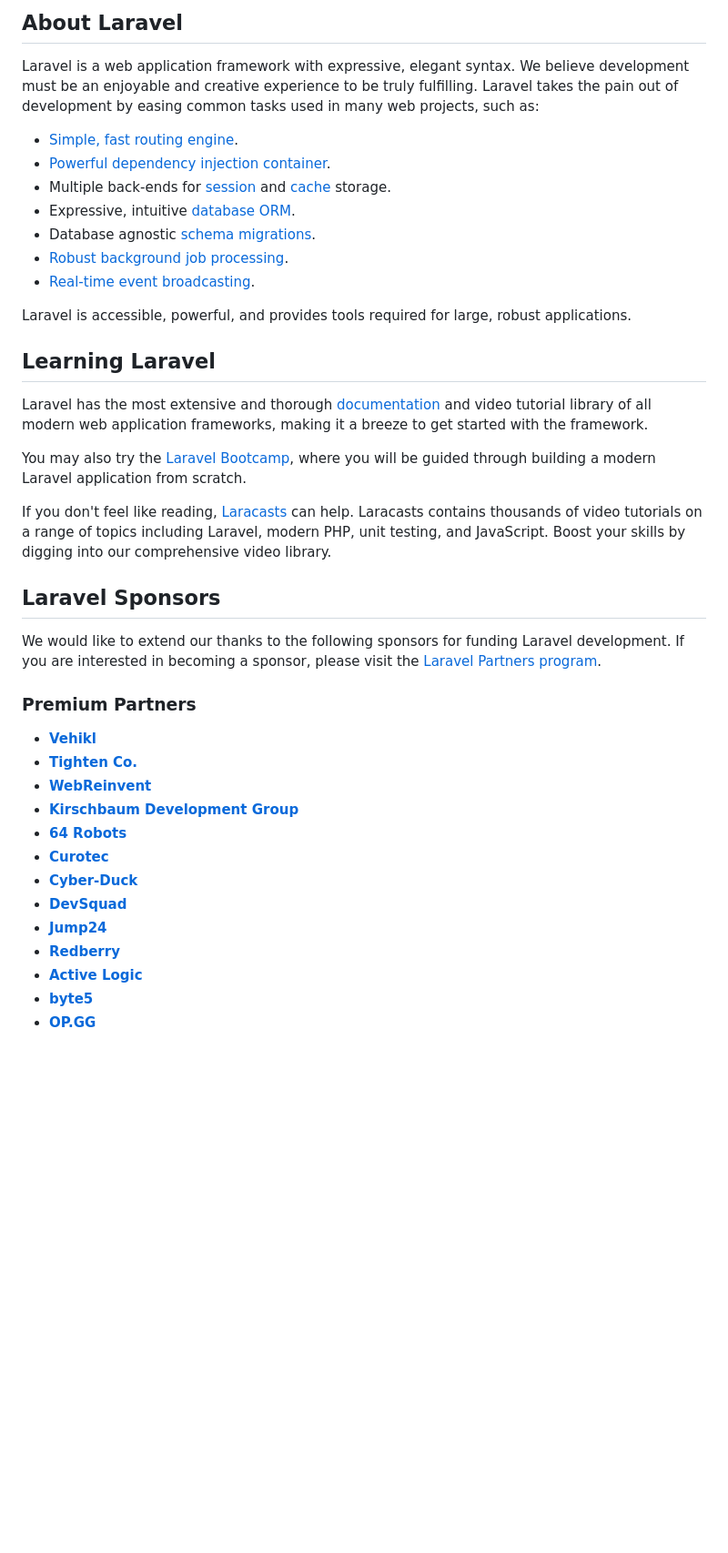
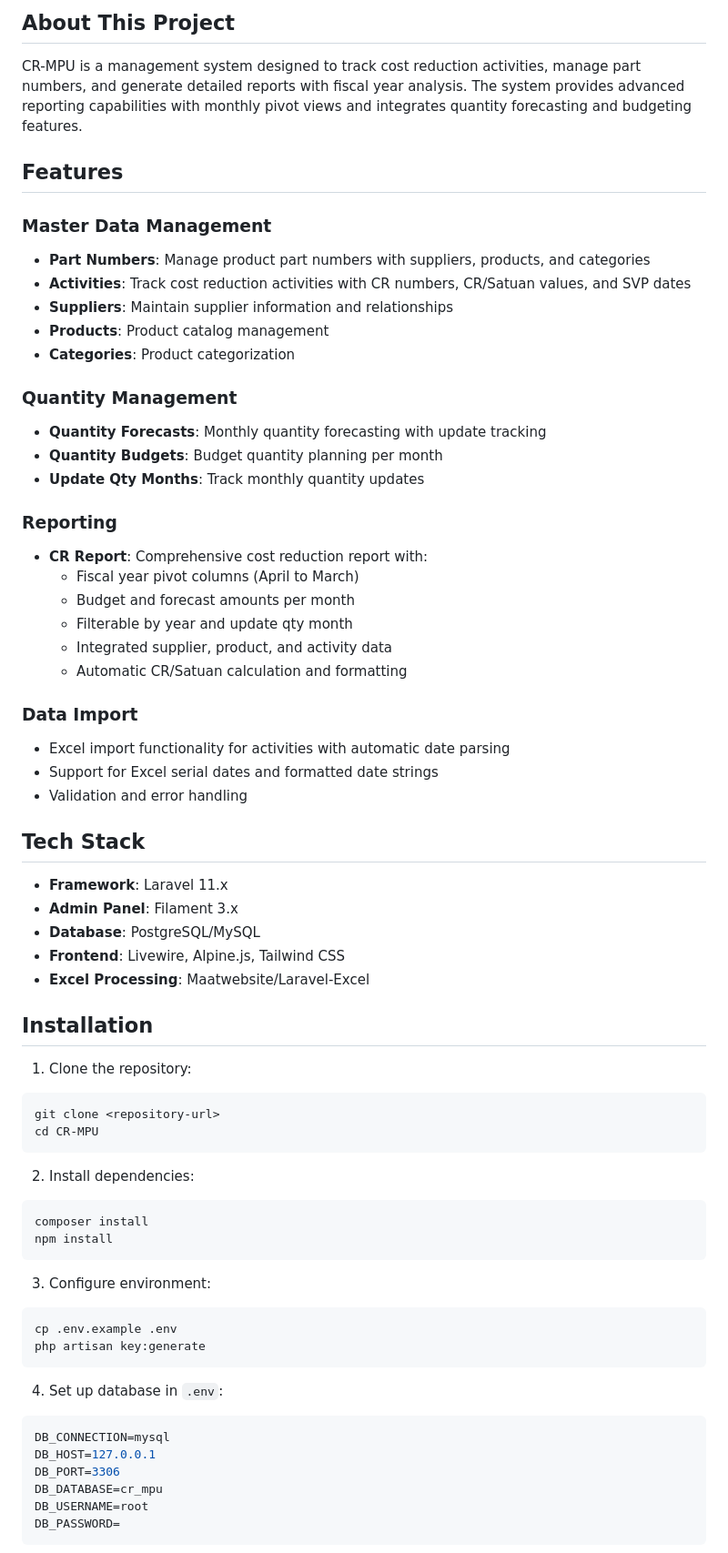
Before and after one commit to teguh2910/CR-MPU, a Markdown page: README.md, the part around one of its changes. Shown at 91% size. Drawn GitHub-style; blank space fills up the shorter version.

Commit message:
Update README.md to enhance project description, features, installation instructions, and usage guidelines

````diff
--- a/README.md
+++ b/README.md
@@ -9,42 +4,70 @@
 
-## About Laravel
+## About This Project
 
-Laravel is a web application framework with expressive, elegant syntax. We believe development must be an enjoyable and creative experience to be truly fulfilling. Laravel takes the pain out of development by easing common tasks used in many web projects, such as:
+CR-MPU is a management system designed to track cost reduction activities, manage part numbers, and generate detailed reports with fiscal year analysis. The system provides advanced reporting capabilities with monthly pivot views and integrates quantity forecasting and budgeting features.
 
-- [Simple, fast routing engine](https://laravel.com/docs/routing).
-- [Powerful dependency injection container](https://laravel.com/docs/container).
-- Multiple back-ends for [session](https://laravel.com/docs/session) and [cache](https://laravel.com/docs/cache) storage.
-- Expressive, intuitive [database ORM](https://laravel.com/docs/eloquent).
-- Database agnostic [schema migrations](https://laravel.com/docs/migrations).
-- [Robust background job processing](https://laravel.com/docs/queues).
-- [Real-time event broadcasting](https://laravel.com/docs/broadcasting).
+## Features
 
-Laravel is accessible, powerful, and provides tools required for large, robust applications.
+### Master Data Management
+- **Part Numbers**: Manage product part numbers with suppliers, products, and categories
+- **Activities**: Track cost reduction activities with CR numbers, CR/Satuan values, and SVP dates
+- **Suppliers**: Maintain supplier information and relationships
+- **Products**: Product catalog management
+- **Categories**: Product categorization
 
-## Learning Laravel
+### Quantity Management
+- **Quantity Forecasts**: Monthly quantity forecasting with update tracking
+- **Quantity Budgets**: Budget quantity planning per month
+- **Update Qty Months**: Track monthly quantity updates
 
-Laravel has the most extensive and thorough [documentation](https://laravel.com/docs) and video tutorial library of all modern web application frameworks, making it a breeze to get started with the framework.
+### Reporting
+- **CR Report**: Comprehensive cost reduction report with:
+  - Fiscal year pivot columns (April to March)
+  - Budget and forecast amounts per month
+  - Filterable by year and update qty month
+  - Integrated supplier, product, and activity data
+  - Automatic CR/Satuan calculation and formatting
 
-You may also try the [Laravel Bootcamp](https://bootcamp.laravel.com), where you will be guided through building a modern Laravel application from scratch.
+### Data Import
+- Excel import functionality for activities with automatic date parsing
+- Support for Excel serial dates and formatted date strings
+- Validation and error handling
 
-If you don't feel like reading, [Laracasts](https://laracasts.com) can help. Laracasts contains thousands of video tutorials on a range of topics including Laravel, modern PHP, unit testing, and JavaScript. Boost your skills by digging into our comprehensive video library.
+## Tech Stack
 
-## Laravel Sponsors
+- **Framework**: Laravel 11.x
+- **Admin Panel**: Filament 3.x
+- **Database**: PostgreSQL/MySQL
+- **Frontend**: Livewire, Alpine.js, Tailwind CSS
+- **Excel Processing**: Maatwebsite/Laravel-Excel
 
-We would like to extend our thanks to the following sponsors for funding Laravel development. If you are interested in becoming a sponsor, please visit the [Laravel Partners program](https://partners.laravel.com).
+## Installation
 
-### Premium Partners
+1. Clone the repository:
+```bash
+git clone <repository-url>
+cd CR-MPU
+```
 
-- **[Vehikl](https://vehikl.com/)**
-- **[Tighten Co.](https://tighten.co)**
-- **[WebReinvent](https://webreinvent.com/)**
-- **[Kirschbaum Development Group](https://kirschbaumdevelopment.com)**
-- **[64 Robots](https://64robots.com)**
-- **[Curotec](https://www.curotec.com/services/technologies/laravel/)**
-- **[Cyber-Duck](https://cyber-duck.co.uk)**
-- **[DevSquad](https://devsquad.com/hire-laravel-developers)**
-- **[Jump24](https://jump24.co.uk)**
-- **[Redberry](https://redberry.international/laravel/)**
-- **[Active Logic](https://activelogic.com)**
-- **[byte5](https://byte5.de)**
-- **[OP.GG](https://op.gg)**
+2. Install dependencies:
+```bash
+composer install
+npm install
+```
+
+3. Configure environment:
+```bash
+cp .env.example .env
+php artisan key:generate
+```
+
+4. Set up database in `.env`:
+```env
+DB_CONNECTION=mysql
+DB_HOST=127.0.0.1
+DB_PORT=3306
+DB_DATABASE=cr_mpu
+DB_USERNAME=root
+DB_PASSWORD=
+```
+
````
Also changed, not shown: other parts of README.md (+89 -14 lines).
